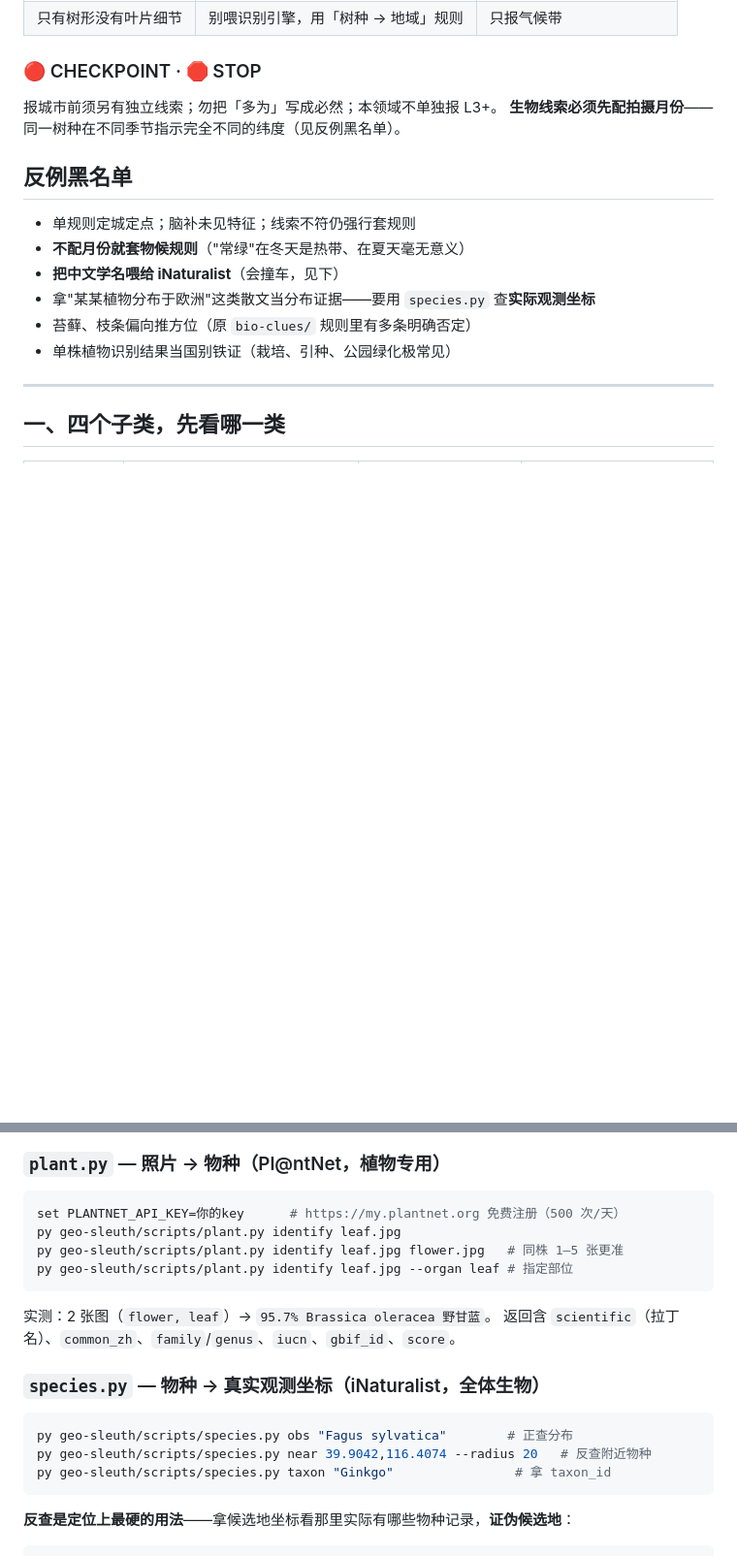
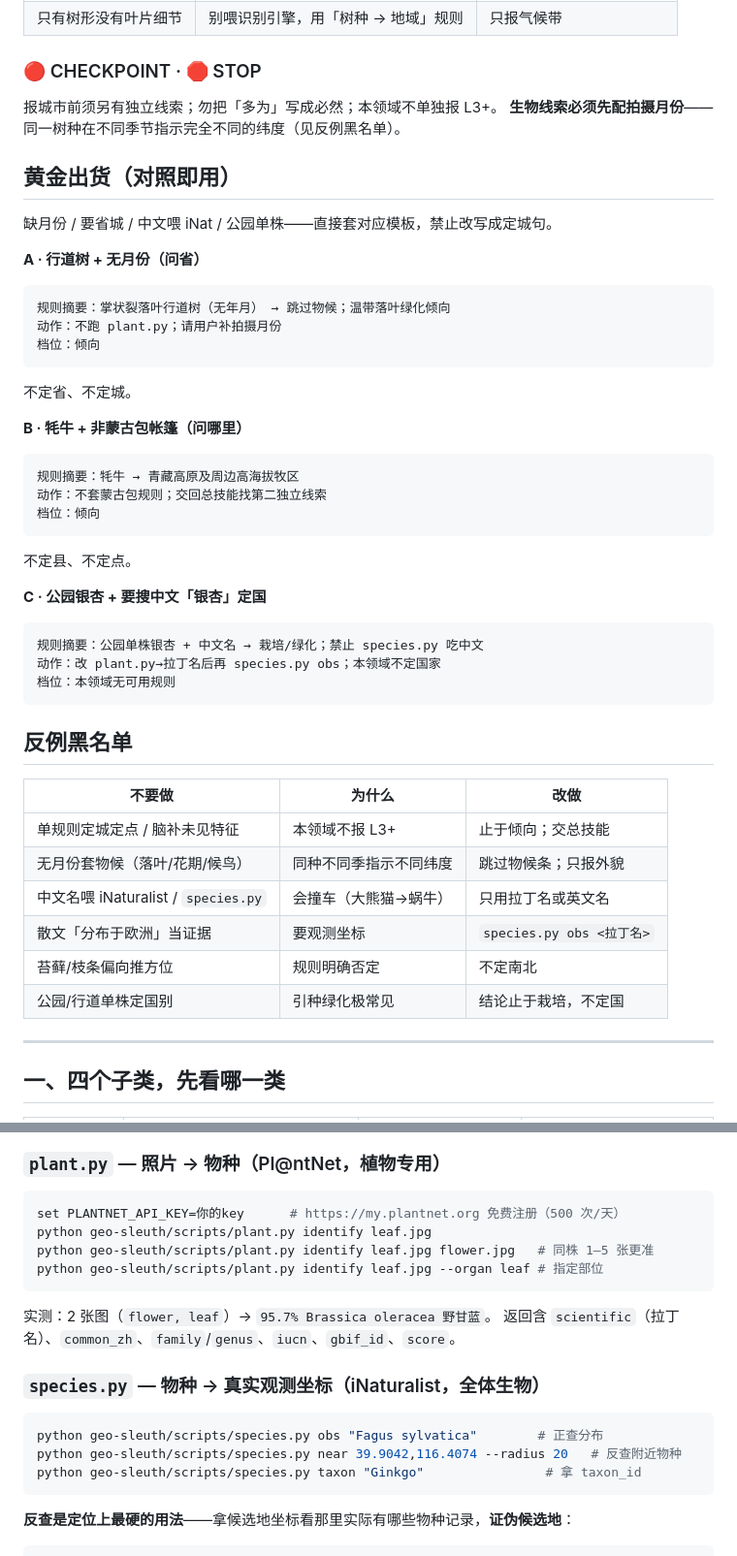
Before and after one commit to xiaoyangtx996/Searching-skill, a Markdown page: bio-clues/SKILL.md, 2 parts joined by grey strips. Shown at 97% size. Rendered like a GitHub page; blank space fills up the shorter version.

Commit message:
optimize bio-clues: dim8 golden output templates for three refusal cases

````diff
--- a/bio-clues/SKILL.md
+++ b/bio-clues/SKILL.md
@@ -42,14 +42,43 @@ metadata:
 报城市前须另有独立线索；勿把「多为」写成必然；本领域不单独报 L3+。
 **生物线索必须先配拍摄月份**——同一树种在不同季节指示完全不同的纬度（见反例黑名单）。
 
+## 黄金出货（对照即用）
+
+缺月份 / 要省城 / 中文喂 iNat / 公园单株——直接套对应模板，禁止改写成定城句。
+
+**A · 行道树 + 无月份（问省）**
+```
+规则摘要：掌状裂落叶行道树（无年月） → 跳过物候；温带落叶绿化倾向
+动作：不跑 plant.py；请用户补拍摄月份
+档位：倾向
+```
+不定省、不定城。
+
+**B · 牦牛 + 非蒙古包帐篷（问哪里）**
+```
+规则摘要：牦牛 → 青藏高原及周边高海拔牧区
+动作：不套蒙古包规则；交回总技能找第二独立线索
+档位：倾向
+```
+不定县、不定点。
+
+**C · 公园银杏 + 要搜中文「银杏」定国**
+```
+规则摘要：公园单株银杏 + 中文名 → 栽培/绿化；禁止 species.py 吃中文
+动作：改 plant.py→拉丁名后再 species.py obs；本领域不定国家
+档位：本领域无可用规则
+```
+
 ## 反例黑名单
 
-- 单规则定城定点；脑补未见特征；线索不符仍强行套规则
-- **不配月份就套物候规则**（"常绿"在冬天是热带、在夏天毫无意义）
-- **把中文学名喂给 iNaturalist**（会撞车，见下）
-- 拿"某某植物分布于欧洲"这类散文当分布证据——要用 `species.py` 查**实际观测坐标**
-- 苔藓、枝条偏向推方位（原 `bio-clues/` 规则里有多条明确否定）
-- 单株植物识别结果当国别铁证（栽培、引种、公园绿化极常见）
+| 不要做 | 为什么 | 改做 |
+|---|---|---|
+| 单规则定城定点 / 脑补未见特征 | 本领域不报 L3+ | 止于倾向；交总技能 |
+| 无月份套物候（落叶/花期/候鸟） | 同种不同季指示不同纬度 | 跳过物候条；只报外貌 |
+| 中文名喂 iNaturalist / `species.py` | 会撞车（大熊猫→蜗牛） | 只用拉丁名或英文名 |
+| 散文「分布于欧洲」当证据 | 要观测坐标 | `species.py obs <拉丁名>` |
+| 苔藓/枝条偏向推方位 | 规则明确否定 | 不定南北 |
+| 公园/行道单株定国别 | 引种绿化极常见 | 结论止于栽培，不定国 |
 
 ---
 
@@ -68,9 +97,9 @@ metadata:
 
 ```bash
 set PLANTNET_API_KEY=你的key      # https://my.plantnet.org 免费注册（500 次/天）
-py geo-sleuth/scripts/plant.py identify leaf.jpg
-py geo-sleuth/scripts/plant.py identify leaf.jpg flower.jpg   # 同株 1–5 张更准
-py geo-sleuth/scripts/plant.py identify leaf.jpg --organ leaf # 指定部位
+python geo-sleuth/scripts/plant.py identify leaf.jpg
+python geo-sleuth/scripts/plant.py identify leaf.jpg flower.jpg   # 同株 1–5 张更准
+python geo-sleuth/scripts/plant.py identify leaf.jpg --organ leaf # 指定部位
 ```
 
 实测：2 张图（`flower, leaf`）→ `95.7% Brassica oleracea 野甘蓝`。
@@ -79,9 +108,9 @@ py geo-sleuth/scripts/plant.py identify leaf.jpg --organ leaf # 指定部位
 ### `species.py` — 物种 → 真实观测坐标（iNaturalist，**全体生物**）
 
 ```bash
-py geo-sleuth/scripts/species.py obs "Fagus sylvatica"        # 正查分布
-py geo-sleuth/scripts/species.py near 39.9042,116.4074 --radius 20   # 反查附近物种
-py geo-sleuth/scripts/species.py taxon "Ginkgo"                # 拿 taxon_id
+python geo-sleuth/scripts/species.py obs "Fagus sylvatica"        # 正查分布
+python geo-sleuth/scripts/species.py near 39.9042,116.4074 --radius 20   # 反查附近物种
+python geo-sleuth/scripts/species.py taxon "Ginkgo"                # 拿 taxon_id
 ```
 
 **反查是定位上最硬的用法**——拿候选地坐标看那里实际有哪些物种记录，**证伪候选地**：
````
Also changed, not shown: other parts of bio-clues/SKILL.md (+1 -1 lines).
